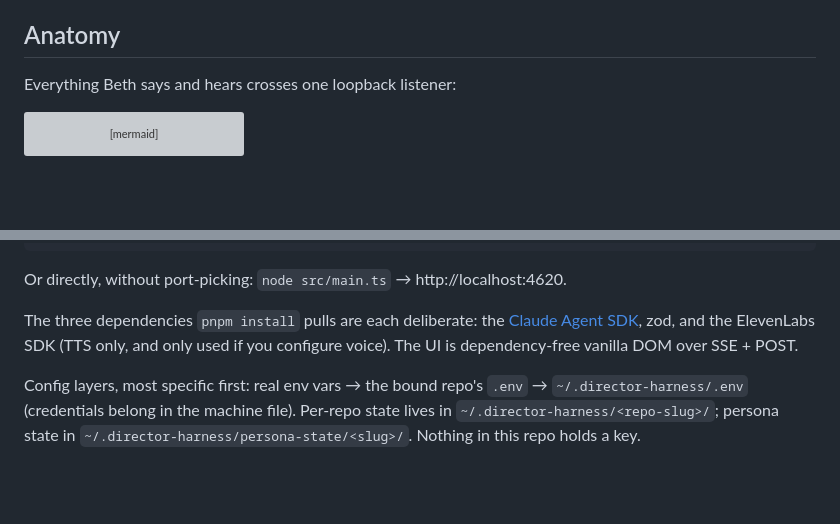
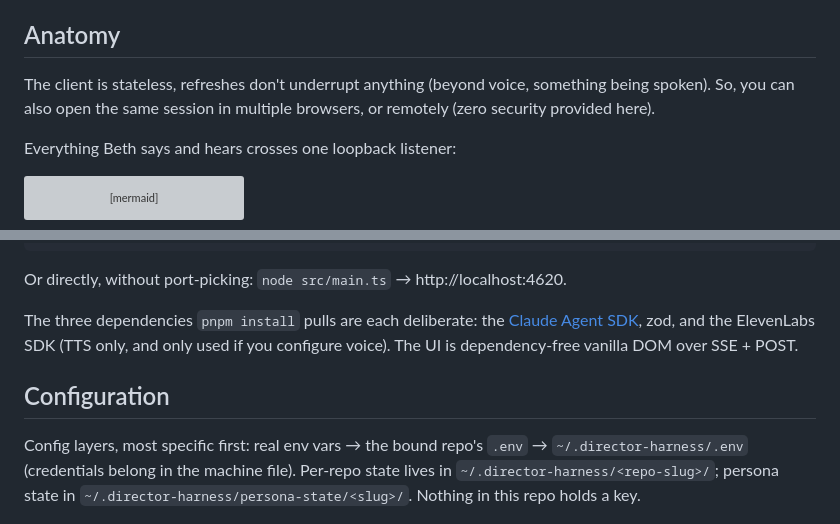
Before and after one commit to dannybrian/beth, a Markdown page: README.md, 2 parts joined by grey strips. Rendered like a GitHub page; blank space fills up the shorter version; grey boxes are pictures that could not be loaded.

Commit message:
more details on client statelessness

```diff
--- a/README.md
+++ b/README.md
@@ -108,6 +108,8 @@ the harness falls out of it:
   own voices and their own memory of you (`~/.director-harness/personas/`).
 
 ## Anatomy
+
+The client is stateless, refreshes don't underrupt anything (beyond voice, something being spoken). So, you can also open the same session in multiple browsers, or remotely (zero security provided here).
 
 Everything Beth says and hears crosses one loopback listener:
 
@@ -311,6 +313,8 @@ The three dependencies `pnpm install` pulls are each deliberate: the
 zod, and the ElevenLabs SDK (TTS only, and only used if you configure voice).
 The UI is dependency-free vanilla DOM over SSE + POST.
 
+## Configuration
+
 Config layers, most specific first: real env vars → the bound repo's `.env` →
 `~/.director-harness/.env` (credentials belong in the machine file). Per-repo
 state lives in `~/.director-harness/<repo-slug>/`; persona state in
```
